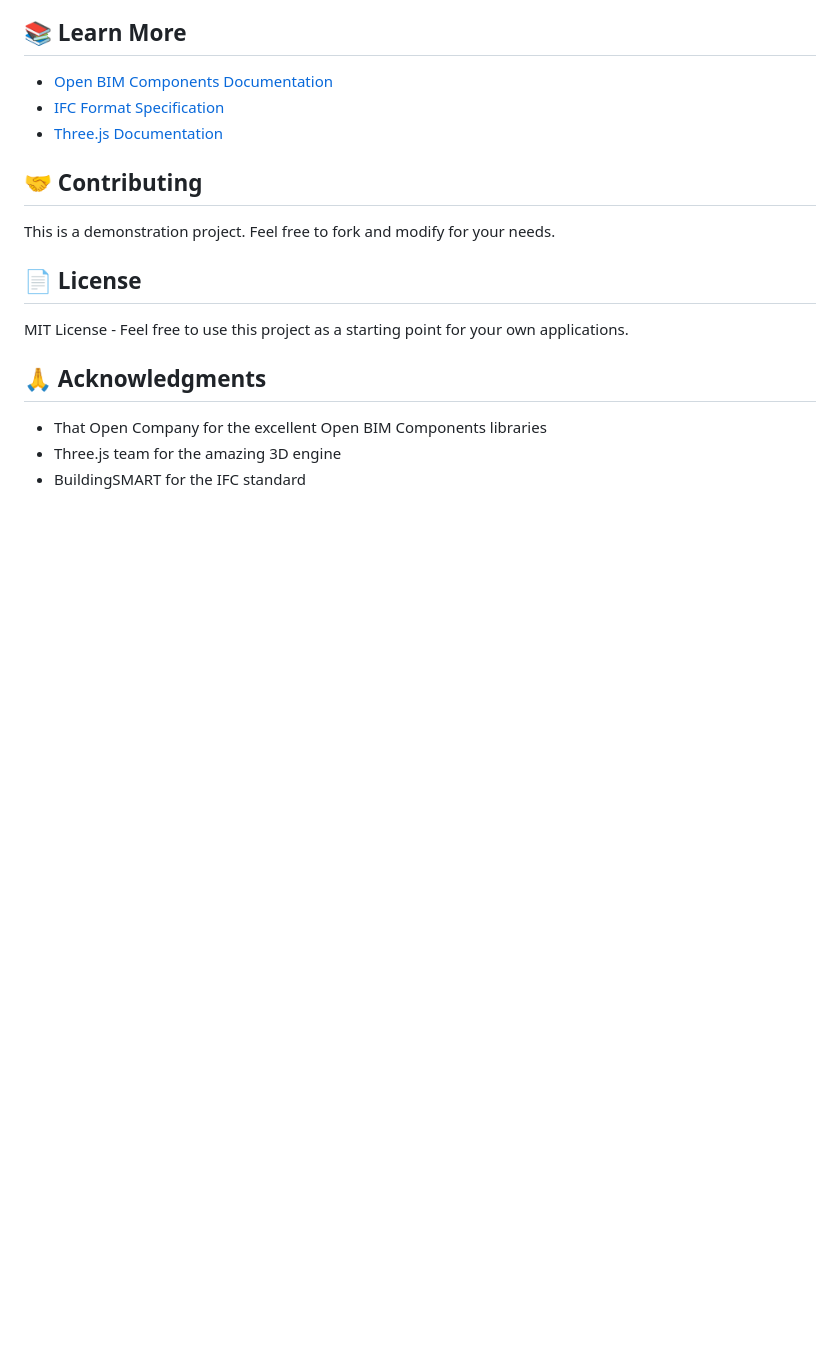
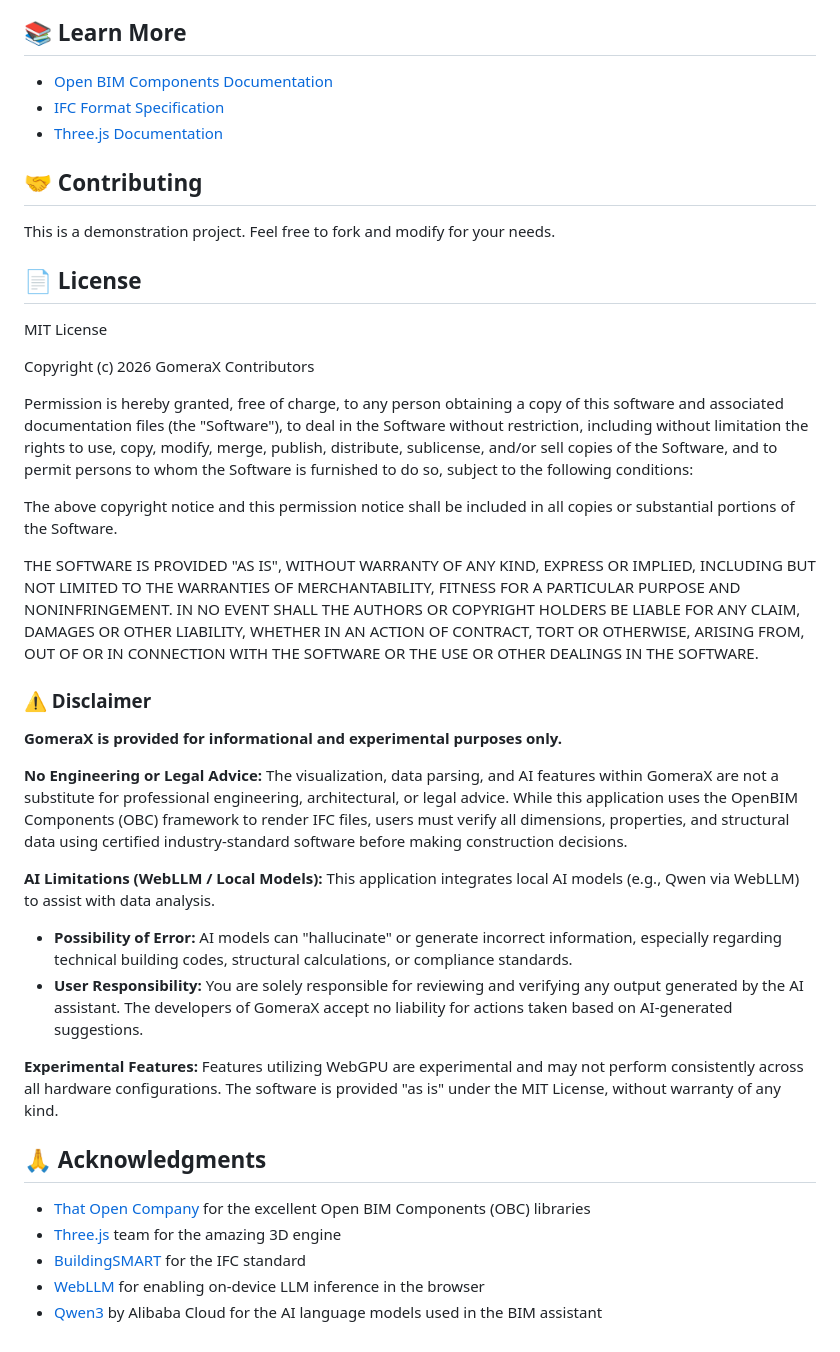
Before and after one commit to salpbes/GomeraX, a Markdown page: README.md, the part around the change. Drawn GitHub-style; blank space fills up the shorter version.

Commit message:
README.md Licence and Disclaimer Update

```diff
--- a/README.md
+++ b/README.md
@@ -626,10 +626,45 @@ This is a demonstration project. Feel free to fork and modify for your needs.
 
 ## 📄 License
 
-MIT License - Feel free to use this project as a starting point for your own applications.
+MIT License
+
+Copyright (c) 2026 GomeraX Contributors
+
+Permission is hereby granted, free of charge, to any person obtaining a copy
+of this software and associated documentation files (the "Software"), to deal
+in the Software without restriction, including without limitation the rights
+to use, copy, modify, merge, publish, distribute, sublicense, and/or sell
+copies of the Software, and to permit persons to whom the Software is
+furnished to do so, subject to the following conditions:
+
+The above copyright notice and this permission notice shall be included in all
+copies or substantial portions of the Software.
+
+THE SOFTWARE IS PROVIDED "AS IS", WITHOUT WARRANTY OF ANY KIND, EXPRESS OR
+IMPLIED, INCLUDING BUT NOT LIMITED TO THE WARRANTIES OF MERCHANTABILITY,
+FITNESS FOR A PARTICULAR PURPOSE AND NONINFRINGEMENT. IN NO EVENT SHALL THE
+AUTHORS OR COPYRIGHT HOLDERS BE LIABLE FOR ANY CLAIM, DAMAGES OR OTHER
+LIABILITY, WHETHER IN AN ACTION OF CONTRACT, TORT OR OTHERWISE, ARISING FROM,
+OUT OF OR IN CONNECTION WITH THE SOFTWARE OR THE USE OR OTHER DEALINGS IN THE
+SOFTWARE.
+
+### ⚠️ Disclaimer
+
+**GomeraX is provided for informational and experimental purposes only.**
+
+**No Engineering or Legal Advice:** The visualization, data parsing, and AI features within GomeraX are not a substitute for professional engineering, architectural, or legal advice. While this application uses the OpenBIM Components (OBC) framework to render IFC files, users must verify all dimensions, properties, and structural data using certified industry-standard software before making construction decisions.
+
+**AI Limitations (WebLLM / Local Models):** This application integrates local AI models (e.g., Qwen via WebLLM) to assist with data analysis.
+
+- **Possibility of Error:** AI models can "hallucinate" or generate incorrect information, especially regarding technical building codes, structural calculations, or compliance standards.
+- **User Responsibility:** You are solely responsible for reviewing and verifying any output generated by the AI assistant. The developers of GomeraX accept no liability for actions taken based on AI-generated suggestions.
+
+**Experimental Features:** Features utilizing WebGPU are experimental and may not perform consistently across all hardware configurations. The software is provided "as is" under the MIT License, without warranty of any kind.
 
 ## 🙏 Acknowledgments
 
-- That Open Company for the excellent Open BIM Components libraries
-- Three.js team for the amazing 3D engine
-- BuildingSMART for the IFC standard
+- [That Open Company](https://thatopen.com/) for the excellent Open BIM Components (OBC) libraries
+- [Three.js](https://threejs.org/) team for the amazing 3D engine
+- [BuildingSMART](https://www.buildingsmart.org/) for the IFC standard
+- [WebLLM](https://webllm.mlc.ai/) for enabling on-device LLM inference in the browser
+- [Qwen3](https://github.com/QwenLM/Qwen) by Alibaba Cloud for the AI language models used in the BIM assistant
```
